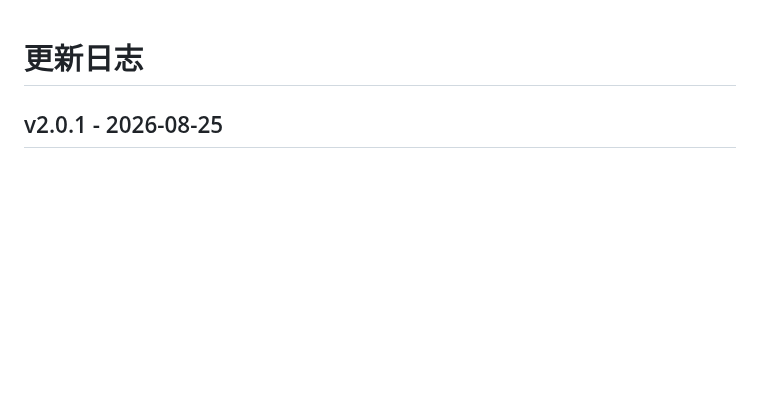
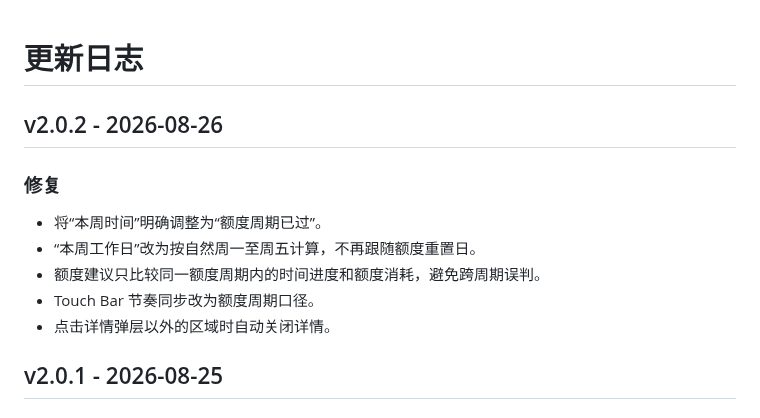
Before and after one commit to hzlijiacheng-svg/codex-quota-widget, a Markdown page: CHANGELOG.md, the part around the change. Drawn GitHub-style; blank space fills up the shorter version.

```diff
--- a/CHANGELOG.md
+++ b/CHANGELOG.md
@@ -1,4 +1,14 @@
 # 更新日志
+
+## v2.0.2 - 2026-08-26
+
+### 修复
+
+- 将“本周时间”明确调整为“额度周期已过”。
+- “本周工作日”改为按自然周一至周五计算，不再跟随额度重置日。
+- 额度建议只比较同一额度周期内的时间进度和额度消耗，避免跨周期误判。
+- Touch Bar 节奏同步改为额度周期口径。
+- 点击详情弹层以外的区域时自动关闭详情。
 
 ## v2.0.1 - 2026-08-25
 
```
Also changed, not shown: README.md (+6 -6 lines), docs/images/quota-dashboard.png, docs/images/touch-bar.png, 10 other files.
